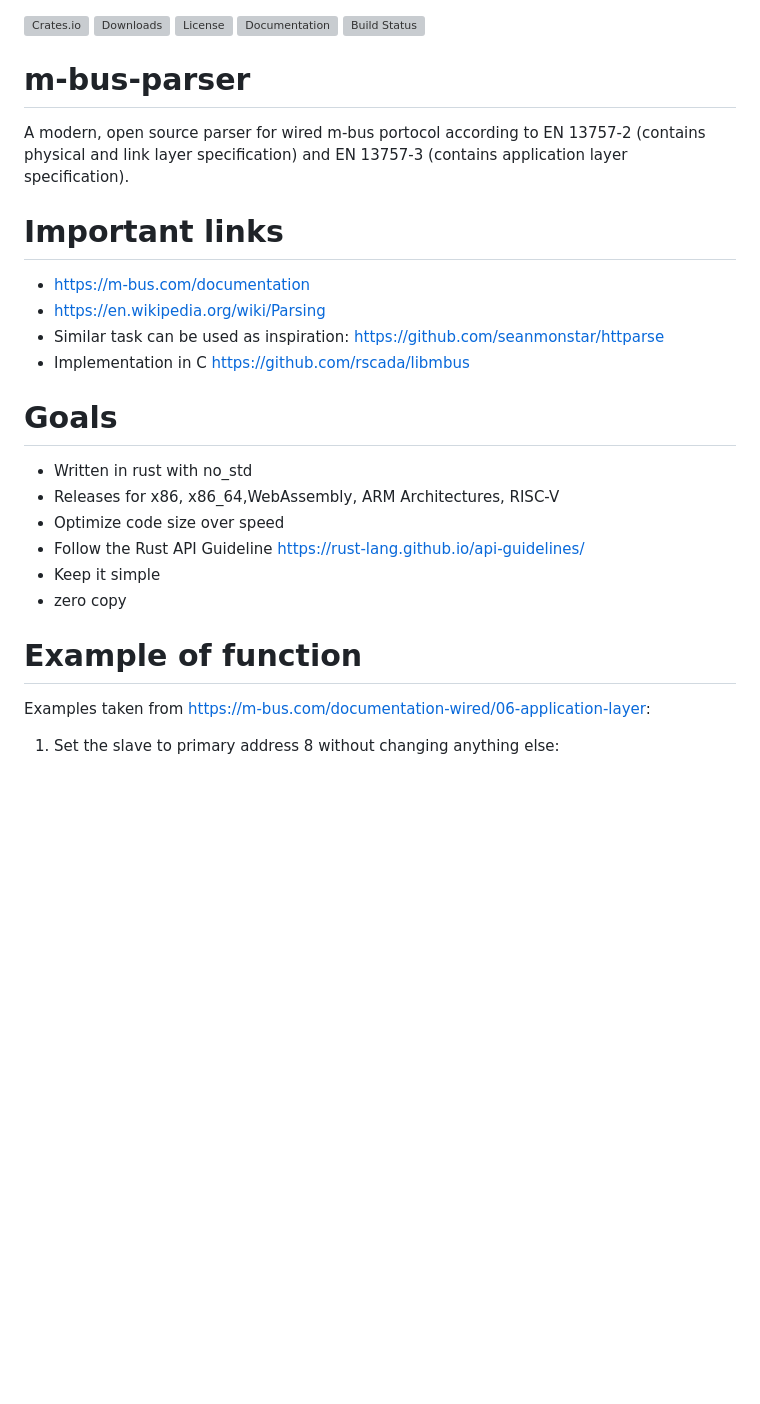
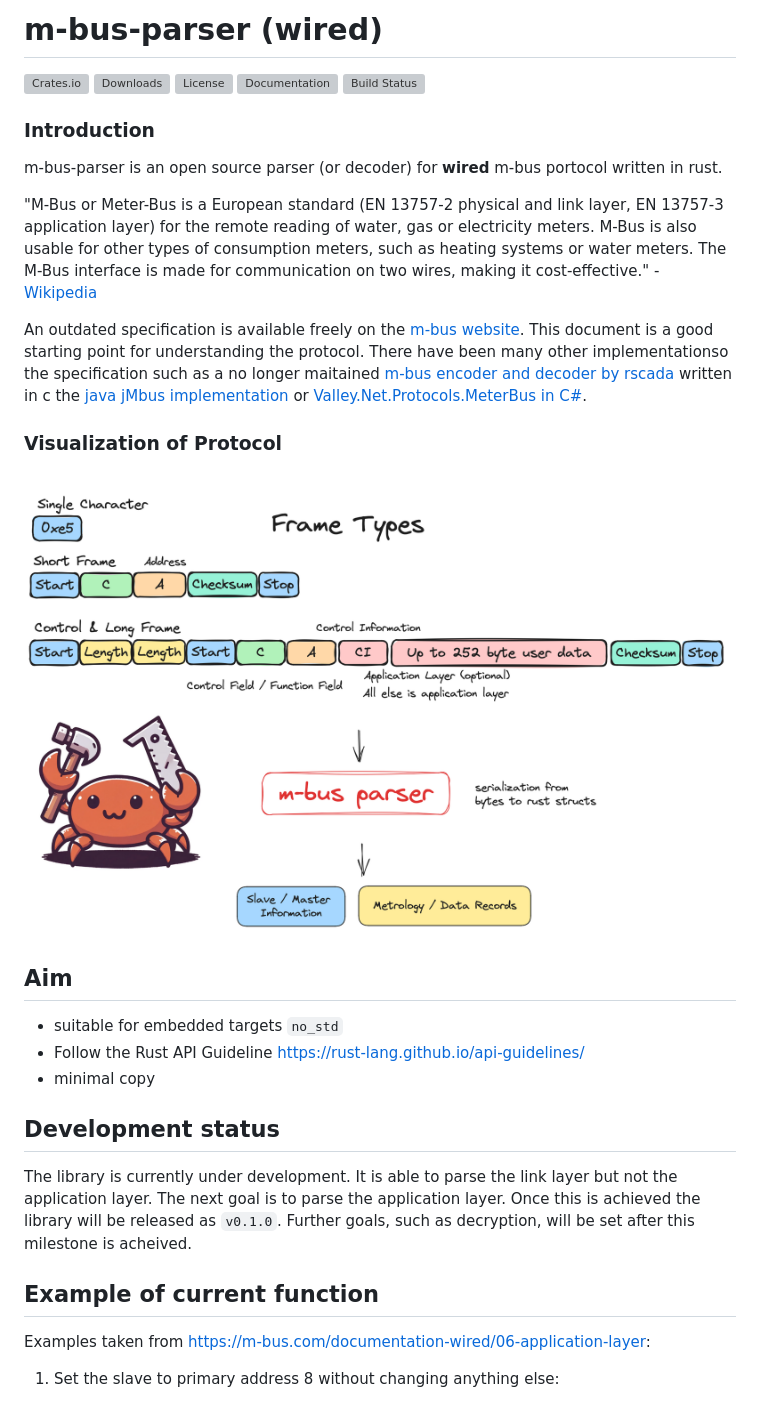
Before and after one commit to maebli/m-bus-parser, a Markdown page: README.md, the part around the change. Rendered like a GitHub page; pictures changed too: function.png (added); blank space fills up the shorter version; grey boxes are pictures that could not be loaded.

Commit message:
improving documentation

```diff
--- a/README.md
+++ b/README.md
@@ -1,26 +1,32 @@
+
+# m-bus-parser (wired)
+
 [![Crates.io](https://img.shields.io/crates/v/m-bus-parser.svg)](https://crates.io/crates/m-bus-parser) [![Downloads](https://img.shields.io/crates/d/m-bus-parser.svg)](https://crates.io/crates/m-bus-parser) [![License](https://img.shields.io/crates/l/m-bus-parser.svg)](https://crates.io/crates/m-bus-parser) [![Documentation](https://docs.rs/m-bus-parser/badge.svg)](https://docs.rs/m-bus-parser) [![Build Status](https://github.com/maebli/m-bus-parser/actions/workflows/rust.yml/badge.svg)](https://github.com/maebli/m-bus-parser/actions/workflows/rust.yml)
 
-# m-bus-parser
+### Introduction
 
-A modern, open source parser for wired m-bus portocol according to EN 13757-2 (contains physical and link layer specification) and EN 13757-3 (contains application layer specification).
+m-bus-parser is an open source parser (or decoder) for **wired** m-bus portocol written in rust.
 
-# Important links
+"M-Bus or Meter-Bus is a European standard (EN 13757-2 physical and link layer, EN 13757-3 application layer) for the remote reading of water, gas or electricity meters. M-Bus is also usable for other types of consumption meters, such as heating systems or water meters. The M-Bus interface is made for communication on two wires, making it cost-effective." - [Wikipedia](https://en.wikipedia.org/wiki/Meter-Bus)
 
-- https://m-bus.com/documentation
-- https://en.wikipedia.org/wiki/Parsing
-- Similar task can be used as inspiration: https://github.com/seanmonstar/httparse
-- Implementation in C https://github.com/rscada/libmbus
+An outdated specification is available freely on the [m-bus website](https://m-bus.com/documentation). This document is a good starting point for understanding the protocol. There have been many other implementationso the specification such as a no longer maitained [ m-bus encoder and decoder by rscada](https://github.com/rscada/libmbus) written in c the [java jMbus implementation ](https://github.com/qvest-digital/jmbus) or [Valley.Net.Protocols.MeterBus in C#](https://github.com/sympthom/Valley.Net.Protocols.MeterBus/).
 
-# Goals
 
-- Written in rust with no_std
-- Releases for x86, x86_64,WebAssembly, ARM Architectures, RISC-V
-- Optimize code size over speed
+### Visualization of Protocol
+
+![](./function.png)
+
+## Aim
+
+- suitable for embedded targets `no_std`
 - Follow the Rust API Guideline https://rust-lang.github.io/api-guidelines/
-- Keep it simple
-- zero copy
+- minimal copy
 
-# Example of function
+## Development status
+
+The library is currently under development. It is able to parse the link layer but not the application layer. The next goal is to parse the application layer. Once this is achieved the library will be released as `v0.1.0`. Further goals, such as decryption, will be set after this milestone is acheived.
+
+## Example of current function
 
 Examples taken from https://m-bus.com/documentation-wired/06-application-layer:
 
```
